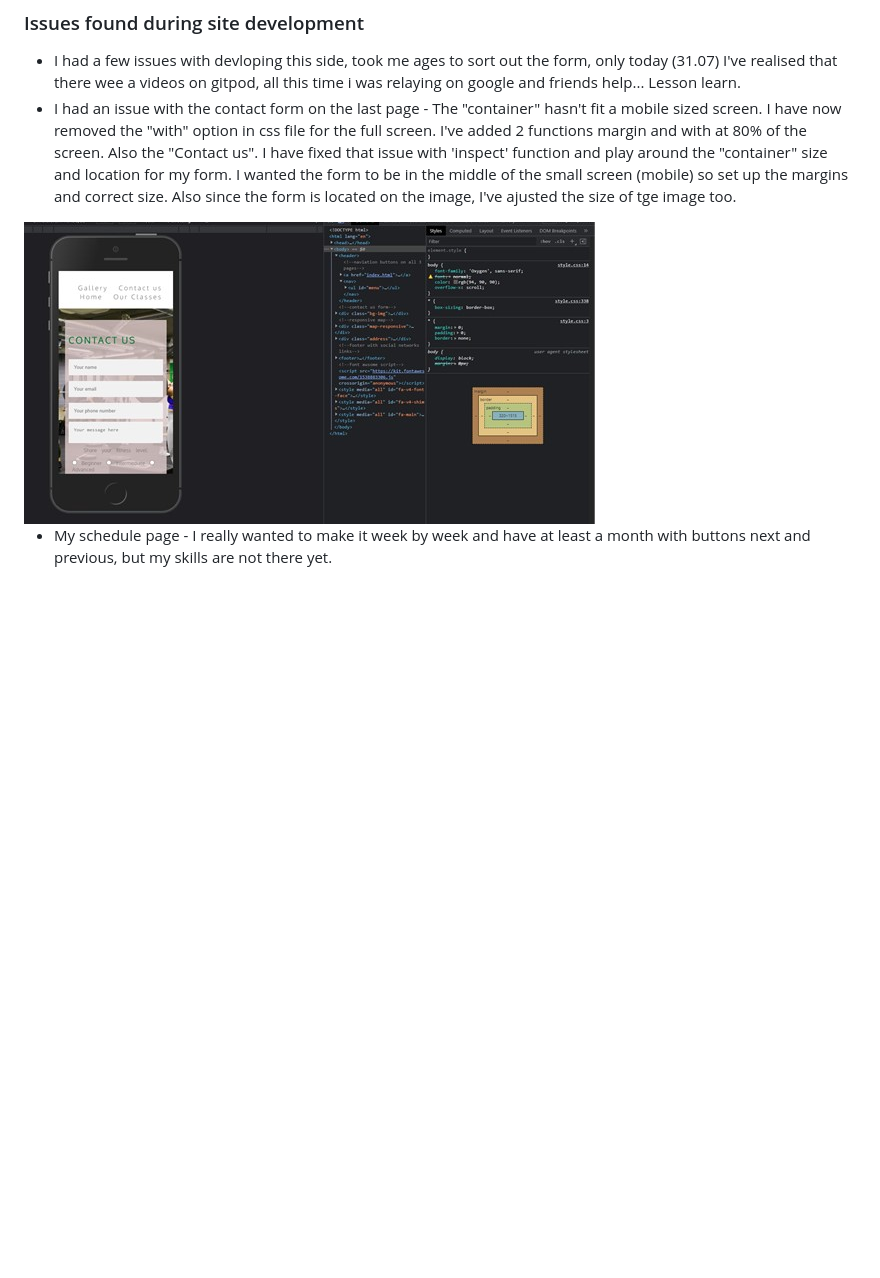
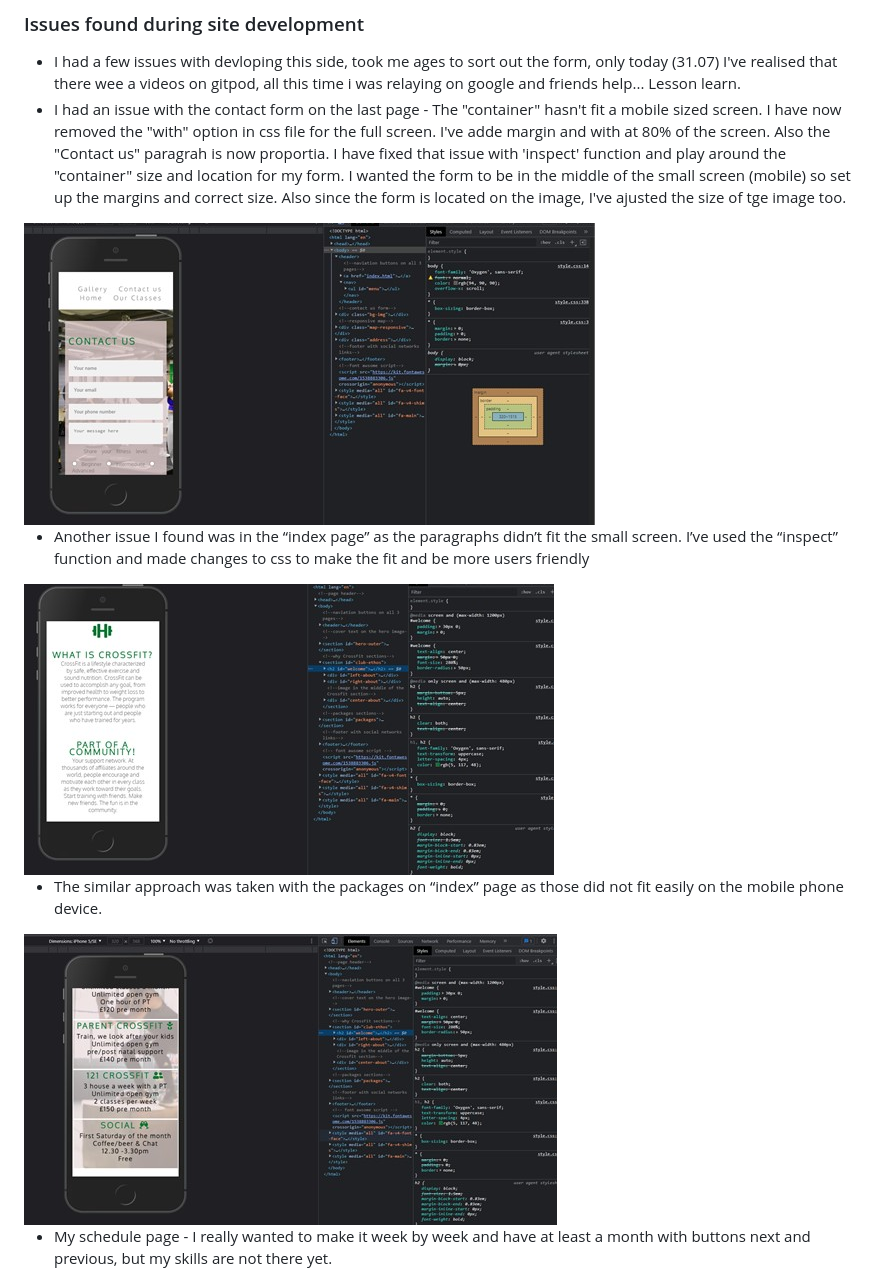
Before and after one commit to Code-Institute-Submissions/YoannaLa-my-website-2_OctResub, a Markdown page: README.md, the part around the change. GitHub-like rendering; pictures changed too: assets/css/images/ContactUsScreen2.jpg (added), assets/css/images/ContactUsScreen3.jpg (added); blank space fills up the shorter version.

Commit message:
adding more screenshots to readMe file

```diff
--- a/README.md
+++ b/README.md
@@ -76,9 +76,19 @@ The website was created to introduce the user to CrossFit gym in Mayfair. There
 
 ### Issues found during site development
 * I had a few issues with devloping this side, took me ages to sort out the form, only today (31.07) I've realised that there wee a videos on gitpod, all this time i was relaying on google and friends help... Lesson learn.
-* I had an issue with the contact form on the last page - The "container" hasn't fit a mobile sized screen. I have now removed the "with" option in css file for the full screen. I've added 2 functions margin and with at 80% of the screen. Also the "Contact us". I have fixed that issue with 'inspect' function and play around the "container" size and location for my form. I wanted the form to be in the middle of the small screen (mobile) so set up the margins and correct size. Also since the form is located on the image, I've ajusted the size of tge image too.
+* I had an issue with the contact form on the last page - The "container" hasn't fit a mobile sized screen. I have now removed the "with" option in css file for the full screen. I've adde margin and with at 80% of the screen. Also the "Contact us" paragrah is now proportia. I have fixed that issue with 'inspect' function and play around the "container" size and location for my form. I wanted the form to be in the middle of the small screen (mobile) so set up the margins and correct size. Also since the form is located on the image, I've ajusted the size of tge image too.
 
 <img src="assets/css/images/ContactUsScreen.jpg">
+
+* Another issue I found was in the “index page” as the paragraphs didn’t fit the small screen. I’ve used the “inspect” function and made changes to css to make the fit and be more users friendly
+
+
+<img src="assets/css/images/ContactUsScreen2.jpg">
+
+* The similar approach was taken with the packages on “index” page as those did not fit easily on the mobile phone device.
+
+<img src="assets/css/images/ContactUsScreen3.jpg">
+
 
 * My schedule page - I really wanted to make it week by week and have at least a month with buttons next and previous, but my skills are not there yet.
 
```
